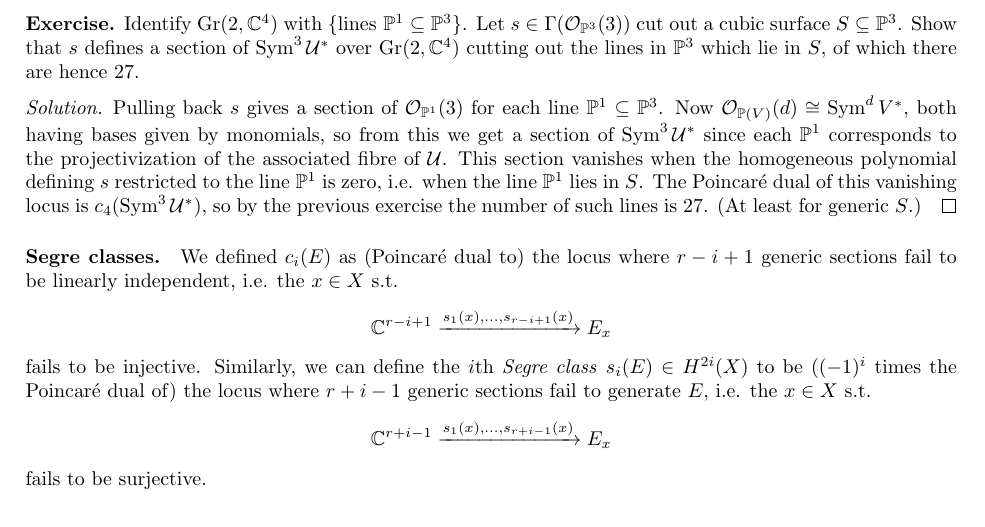
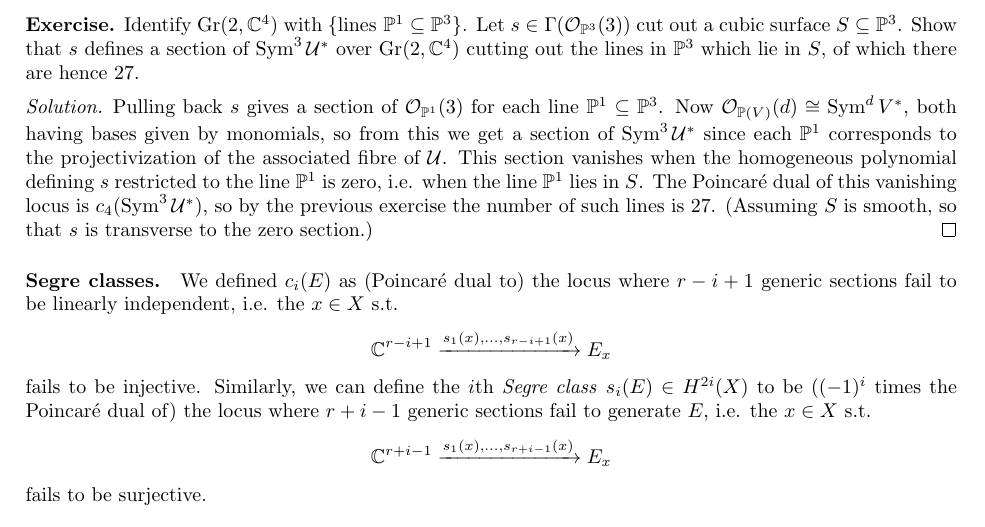
Before and after one commit to CalumCrossley/geometry-topics, a LaTeX document (geometry-topics.tex): part of page 22 of 27, cut so that both start at the same text. Compiled offline with pdfLaTeX.

Commit message:
Add note about smoothness

```diff
--- a/geometry-topics.tex
+++ b/geometry-topics.tex
@@ -1882,8 +1882,8 @@ integrating gives $e(\P^n)=n+1$.)
     This section vanishes when the homogeneous polynomial defining $s$
     restricted to the line $\P^1$ is zero, i.e. when the line $\P^1$ lies in
     $S$. The Poincar\'e dual of this vanishing locus is $c_4(\Sym^3\U^*)$, so by
-    the previous exercise the number of such lines is 27. (At least for generic
-    $S$.)
+    the previous exercise the number of such lines is 27. (Assuming $S$ is
+    smooth, so that $s$ is transverse to the zero section.)
 \end{proof}
 
 \paragraph{Segre classes.}
```
